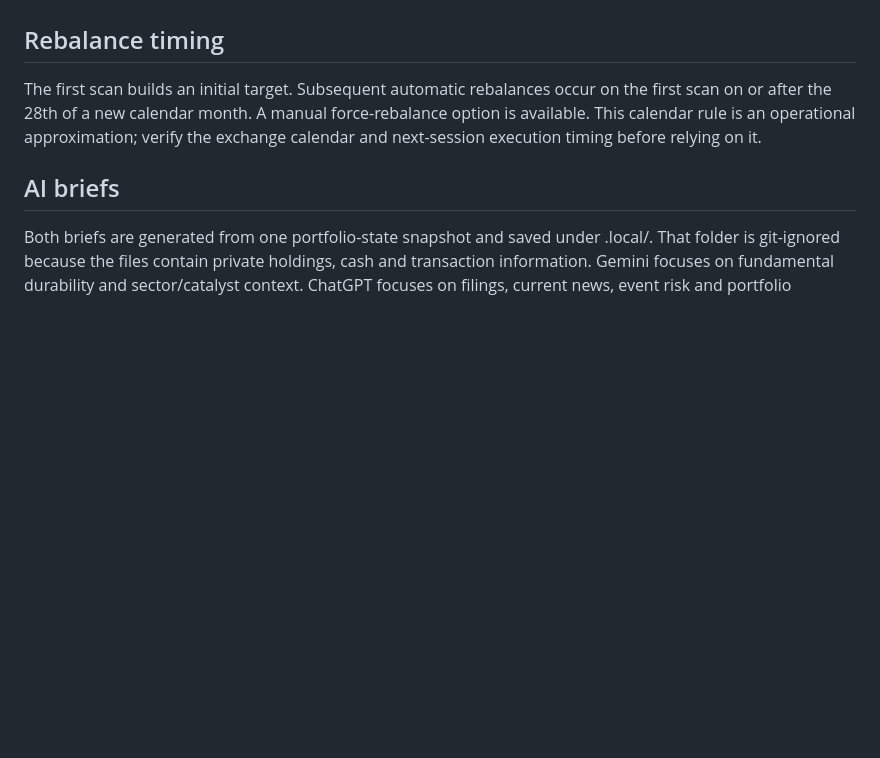
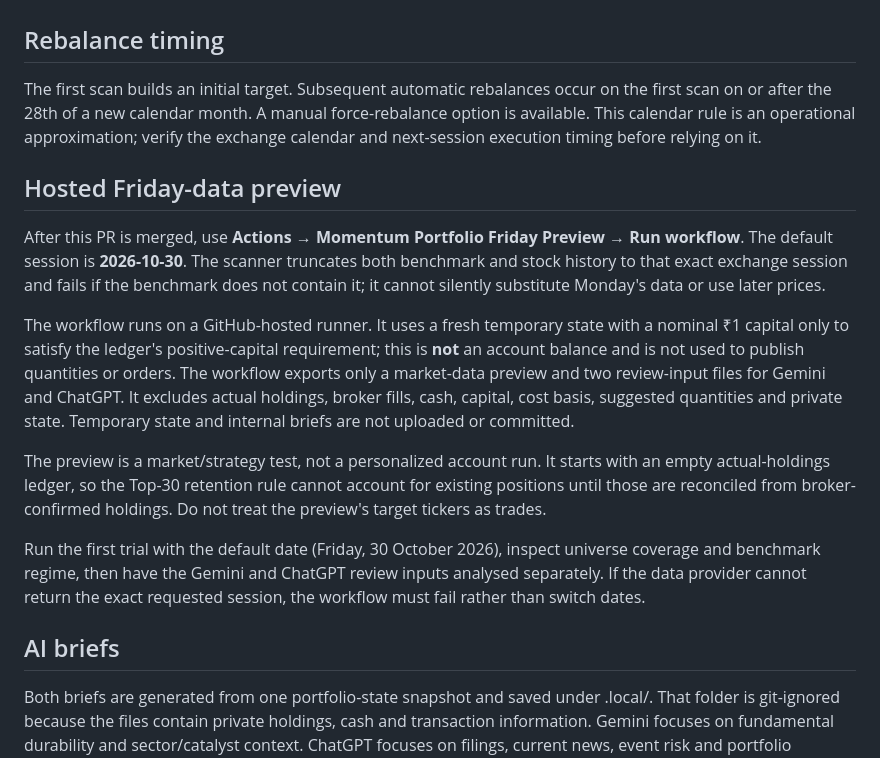
Before and after one commit to SiddhantMis/TA, a Markdown page: MOMENTUM_PORTFOLIO.md, the part around the change. Rendered like a GitHub page; blank space fills up the shorter version.

Commit message:
Document Friday historical preview workflow and privacy boundary

```diff
--- a/MOMENTUM_PORTFOLIO.md
+++ b/MOMENTUM_PORTFOLIO.md
@@ -36,6 +36,16 @@ Set initial capital to the account's actual starting cash with the --capital opt
 
 The first scan builds an initial target. Subsequent automatic rebalances occur on the first scan on or after the 28th of a new calendar month. A manual force-rebalance option is available. This calendar rule is an operational approximation; verify the exchange calendar and next-session execution timing before relying on it.
 
+## Hosted Friday-data preview
+
+After this PR is merged, use **Actions → Momentum Portfolio Friday Preview → Run workflow**. The default session is **2026-10-30**. The scanner truncates both benchmark and stock history to that exact exchange session and fails if the benchmark does not contain it; it cannot silently substitute Monday's data or use later prices.
+
+The workflow runs on a GitHub-hosted runner. It uses a fresh temporary state with a nominal ₹1 capital only to satisfy the ledger's positive-capital requirement; this is **not** an account balance and is not used to publish quantities or orders. The workflow exports only a market-data preview and two review-input files for Gemini and ChatGPT. It excludes actual holdings, broker fills, cash, capital, cost basis, suggested quantities and private state. Temporary state and internal briefs are not uploaded or committed.
+
+The preview is a market/strategy test, not a personalized account run. It starts with an empty actual-holdings ledger, so the Top-30 retention rule cannot account for existing positions until those are reconciled from broker-confirmed holdings. Do not treat the preview's target tickers as trades.
+
+Run the first trial with the default date (Friday, 30 October 2026), inspect universe coverage and benchmark regime, then have the Gemini and ChatGPT review inputs analysed separately. If the data provider cannot return the exact requested session, the workflow must fail rather than switch dates.
+
 ## AI briefs
 
 Both briefs are generated from one portfolio-state snapshot and saved under .local/. That folder is git-ignored because the files contain private holdings, cash and transaction information. Gemini focuses on fundamental durability and sector/catalyst context. ChatGPT focuses on filings, current news, event risk and portfolio exposure. Neither AI can update actual_holdings or execute a proposed trade.
```
